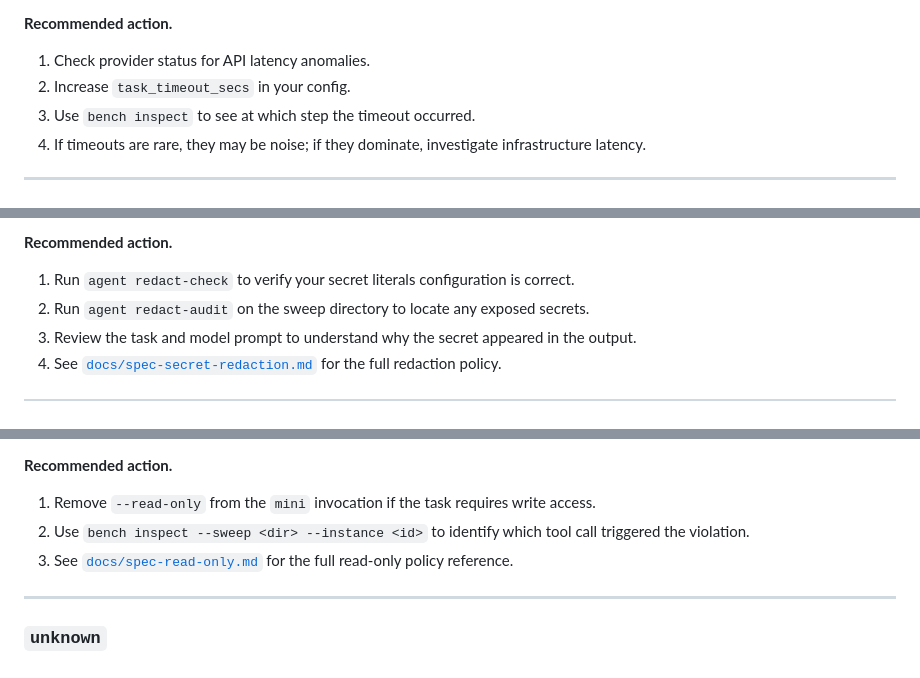
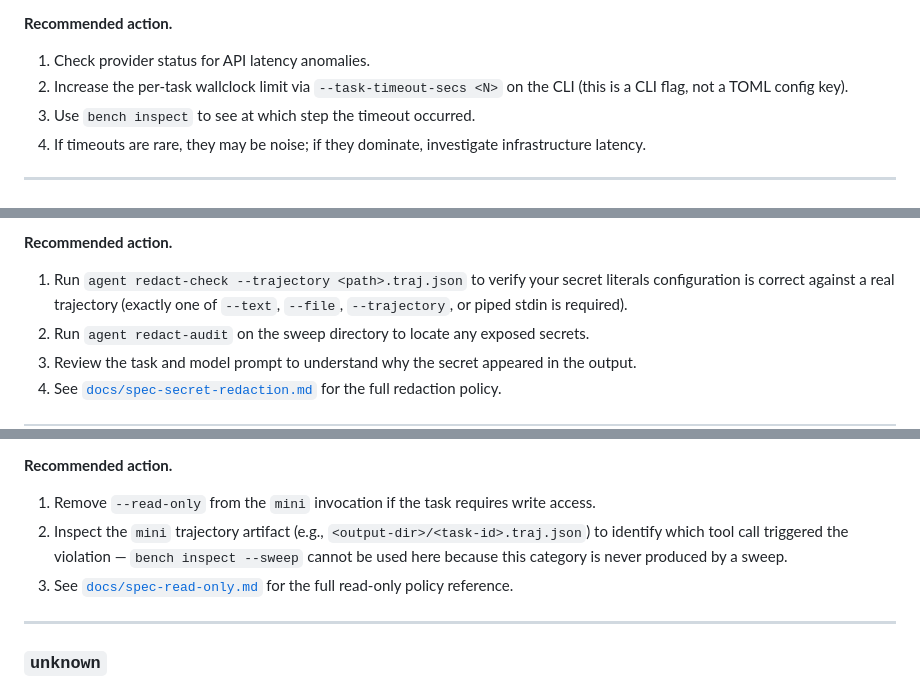
Before and after one commit to madmax983/rust_swe_agent, a Markdown page: docs/failure-categories.md, 3 parts joined by grey strips. GitHub-like rendering.

Commit message:
docs: address Codex Round 5 review comments
- wallclock_timeout runbook: clarify task_timeout_secs is a CLI flag
  (--task-timeout-secs), not a TOML config key; operators setting it
  in a config file would see no effect
- secret_leak_detected runbook: add concrete input source argument to
  agent redact-check example (--trajectory <path>.traj.json); the CLI
  requires exactly one input source and rejects bare invocations
- read_only_violation runbook: replace bench inspect --sweep suggestion
  (inapplicable since this category is never produced by a sweep) with
  advice to inspect the mini trajectory file directly
- spec-trajectory.md: add budget_exhausted to the outcome enum string
  list so schema-driven consumers do not reject valid trajectories from
  per-task-budget runs

https://claude.ai/code/session_01Hy51uWsv8bRC7nggPY9WVQ

```diff
--- a/docs/failure-categories.md
+++ b/docs/failure-categories.md
@@ -231,7 +231,7 @@ duration regardless of progress.
 
 **Recommended action.**
 1. Check provider status for API latency anomalies.
-2. Increase `task_timeout_secs` in your config.
+2. Increase the per-task wallclock limit via `--task-timeout-secs <N>` on the CLI (this is a CLI flag, not a TOML config key).
 3. Use `bench inspect` to see at which step the timeout occurred.
 4. If timeouts are rare, they may be noise; if they dominate, investigate infrastructure latency.
 
@@ -347,7 +347,7 @@ this category.
 - The model echoes a secret from its context window into a tool call argument.
 
 **Recommended action.**
-1. Run `agent redact-check` to verify your secret literals configuration is correct.
+1. Run `agent redact-check --trajectory <path>.traj.json` to verify your secret literals configuration is correct against a real trajectory (exactly one of `--text`, `--file`, `--trajectory`, or piped stdin is required).
 2. Run `agent redact-audit` on the sweep directory to locate any exposed secrets.
 3. Review the task and model prompt to understand why the secret appeared in the output.
 4. See [`docs/spec-secret-redaction.md`](spec-secret-redaction.md) for the full redaction policy.
@@ -444,7 +444,7 @@ cannot occur in a sweep context.
 
 **Recommended action.**
 1. Remove `--read-only` from the `mini` invocation if the task requires write access.
-2. Use `bench inspect --sweep <dir> --instance <id>` to identify which tool call triggered the violation.
+2. Inspect the `mini` trajectory artifact (e.g., `<output-dir>/<task-id>.traj.json`) to identify which tool call triggered the violation — `bench inspect --sweep` cannot be used here because this category is never produced by a sweep.
 3. See [`docs/spec-read-only.md`](spec-read-only.md) for the full read-only policy reference.
 
 ---
```
Also changed, not shown: docs/spec-trajectory.md (+1 -1 lines).
